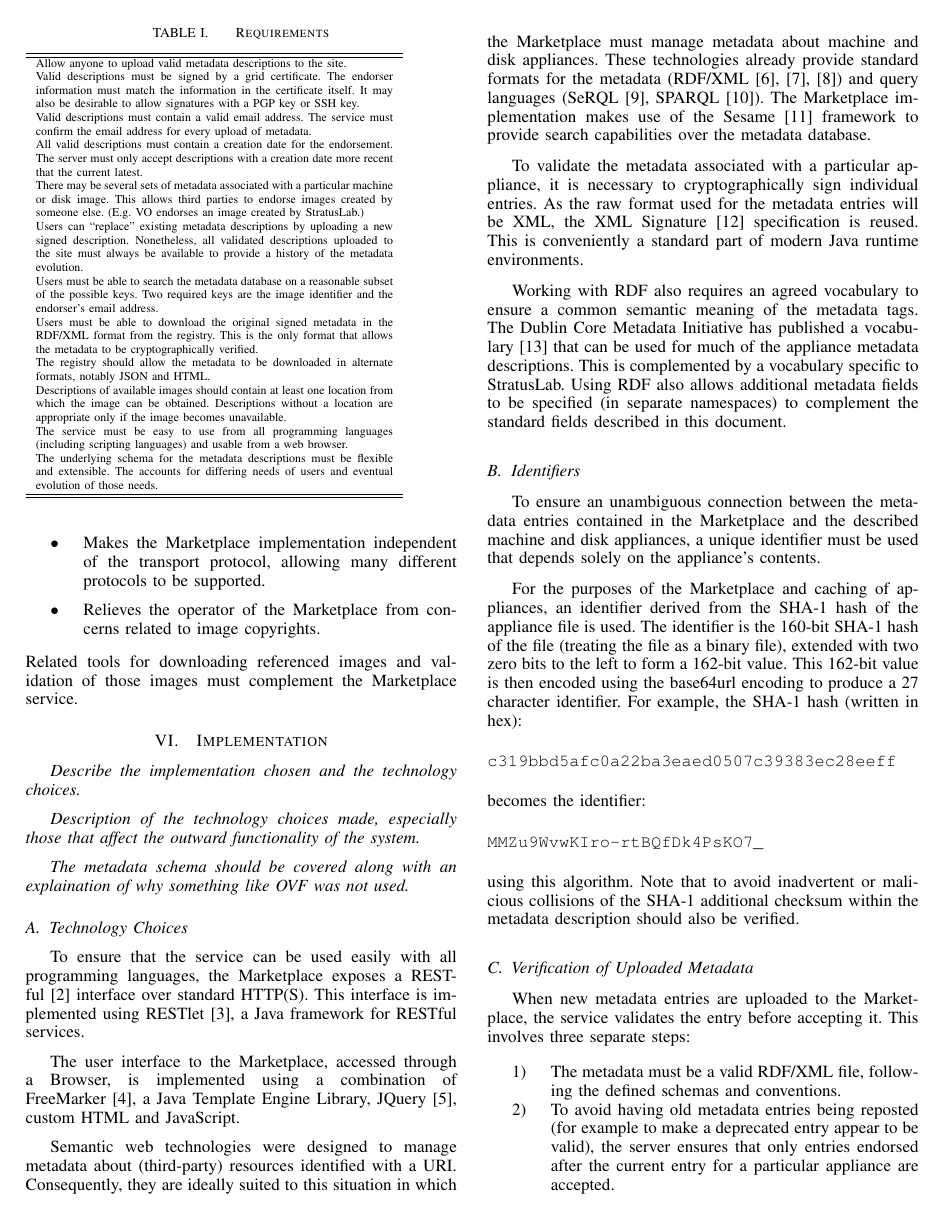
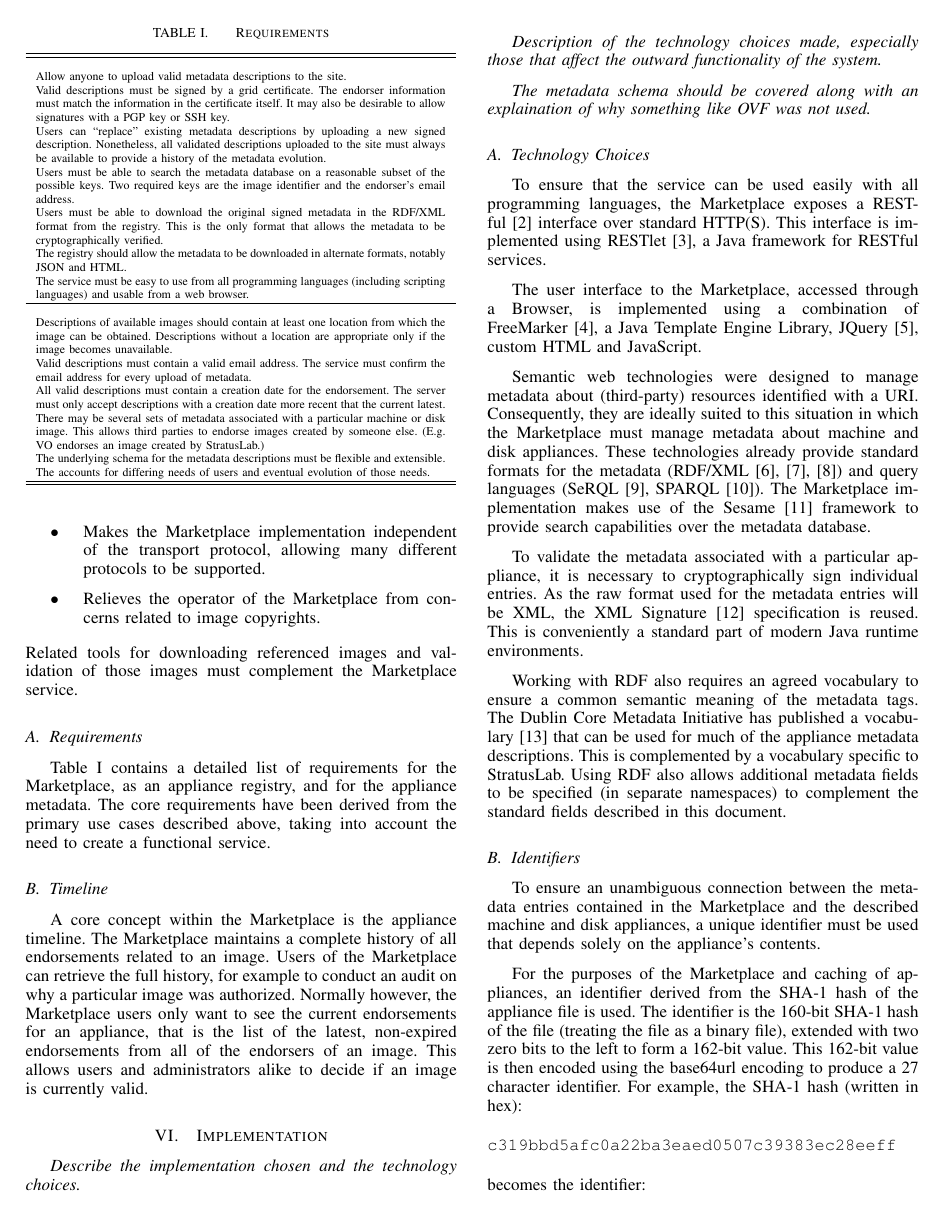
Before and after one commit to StratusLab/documentation, a LaTeX paper (papers/federated-images/stratuslab-federated-images.tex, which reads papers/federated-images/design.tex): page 3 of 6. Compiled offline with pdfLaTeX.

Commit message:
add timeline info to design; add reference to table

```diff
--- a/papers/federated-images/design.tex
+++ b/papers/federated-images/design.tex
@@ -29,29 +27,38 @@ of the Marketplace:
 Related tools for downloading referenced images and validation of
 those images must complement the Marketplace service.
 
+\subsection{Requirements}
+
+Table~\ref{tab:requirements} contains a detailed list of requirements
+for the Marketplace, as an appliance registry, and for the appliance
+metadata.  The core requirements have been derived from the primary
+use cases described above, taking into account the need to create a
+functional service.
+
+\subsection{Timeline}
+
+A core concept within the Marketplace is the appliance timeline.  The
+Marketplace maintains a complete history of all endorsements related
+to an image.  Users of the Marketplace can retrieve the full history,
+for example to conduct an audit on why a particular image was
+authorized.  Normally however, the Marketplace users only want to see
+the current endorsements for an appliance, that is the list of the
+latest, non-expired endorsements from all of the endorsers of an
+image.  This allows users and administrators alike to decide if an
+image is currently valid.
+
 \begin{table}
 \caption{Requirements}
 \label{tab:requirements}
-\begin{tabular}{p{0.4\textwidth}}
+\begin{tabular}{p{0.95\columnwidth}}
 \hline\hline
-Allow anyone to upload valid metadata descriptions to the site.
+
+\\ Allow anyone to upload valid metadata descriptions to the site.
 
 \\ Valid descriptions must be signed by a grid certificate.  The
   endorser information must match the information in the certificate
   itself.  It may also be desirable to allow signatures with a PGP key
   or SSH key.
-
-\\ Valid descriptions must contain a valid email address.  The
-  service must confirm the email address for every upload of metadata.
-
-\\ All valid descriptions must contain a creation date for the
-  endorsement.  The server must only accept descriptions with a
-  creation date more recent that the current latest.
-
-\\ There may be several sets of metadata associated with a
-  particular machine or disk image. This allows third parties to
-  endorse images created by someone else. (E.g. VO endorses an image
-  created by StratusLab.)
 
 \\ Users can ``replace'' existing metadata descriptions by
   uploading a new signed description.  Nonetheless, all validated
@@ -69,19 +76,32 @@ Allow anyone to upload valid metadata descriptions to the site.
 \\ The registry should allow the metadata to be downloaded in
   alternate formats, notably JSON and HTML.
 
-\\ Descriptions of available images should contain at least one
+\\ The service must be easy to use from all programming languages
+  (including scripting languages) and usable from a web browser.
+
+\\ \hline
+\\
+  Descriptions of available images should contain at least one
   location from which the image can be obtained.  Descriptions without
   a location are appropriate only if the image becomes unavailable.
 
-\\ The service must be easy to use from all programming languages
-  (including scripting languages) and usable from a web browser.
+\\ Valid descriptions must contain a valid email address.  The
+  service must confirm the email address for every upload of metadata.
+
+\\ All valid descriptions must contain a creation date for the
+  endorsement.  The server must only accept descriptions with a
+  creation date more recent that the current latest.
+
+\\ There may be several sets of metadata associated with a
+  particular machine or disk image. This allows third parties to
+  endorse images created by someone else. (E.g. VO endorses an image
+  created by StratusLab.)
 
 \\ The underlying schema for the metadata descriptions must be
   flexible and extensible.  The accounts for differing needs of users
   and eventual evolution of those needs.
 
 \\
-
 \hline\hline
 \end{tabular}
 \end{table}
```
Also changed, not shown: papers/federated-images/design.tex (14 more changed lines).
